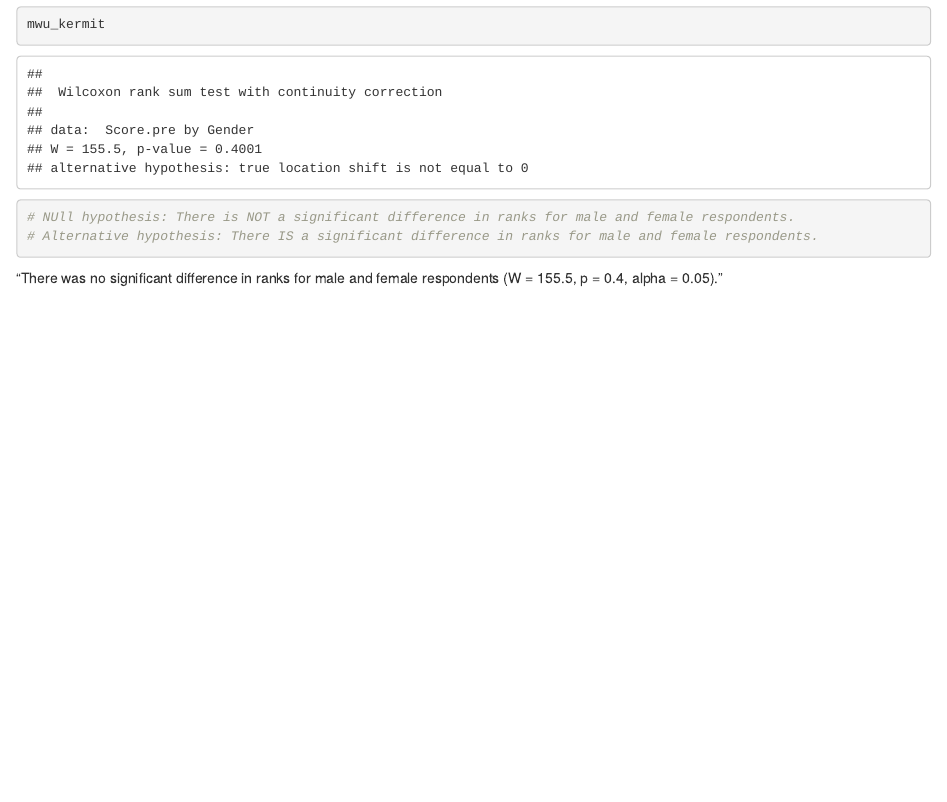
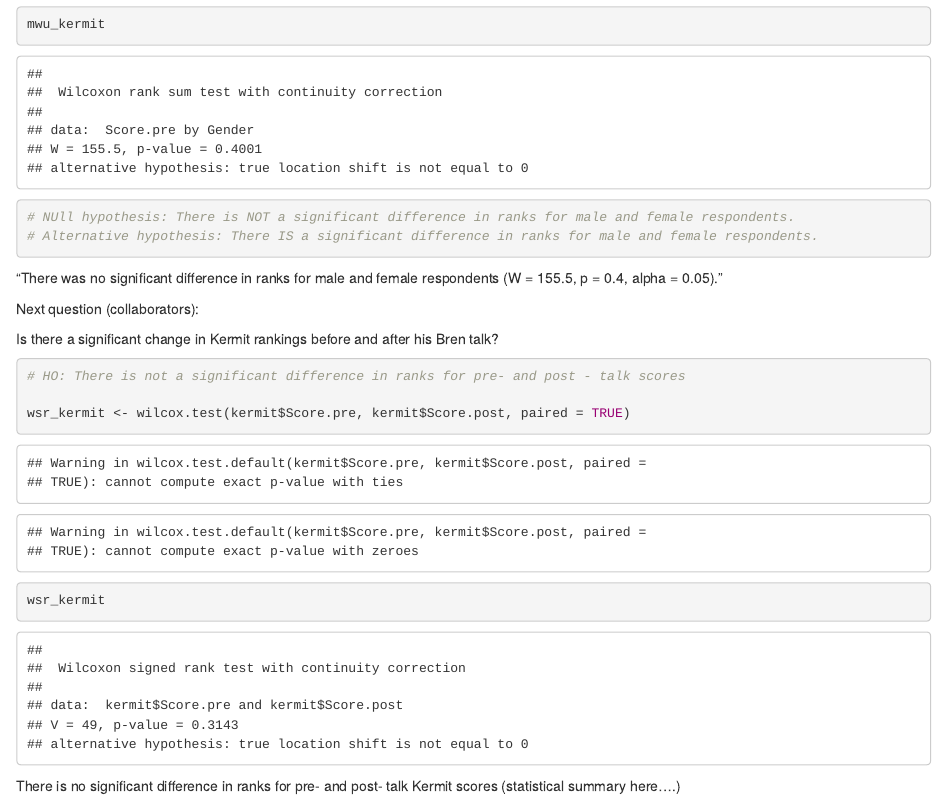
Before and after one commit to jjagdeo/lab-7-rank-jessj, an R Markdown document (Kermit_Jess.Rmd): the page in a window 1100 px wide, from 1490 px down. Rendered offline with R 4.5, knitr and Pandoc, with nearby package versions.

Commit message:
Update to include Wilcoxn sign rank - Alex

````diff
--- a/Kermit_Jess.Rmd
+++ b/Kermit_Jess.Rmd
@@ -42,3 +42,16 @@ mwu_kermit
 ```
 
 "There was no significant difference in ranks for male and female respondents (W = 155.5, p = 0.4, alpha = 0.05)."
+
+Next question (collaborators):
+
+Is there a significant change in Kermit rankings before and after his Bren talk?
+
+```{r}
+# HO: There is not a significant difference in ranks for pre- and post - talk scores
+
+wsr_kermit <- wilcox.test(kermit$Score.pre, kermit$Score.post, paired = TRUE)
+
+wsr_kermit
+```
+There is no significant difference in ranks for pre- and post- talk Kermit scores (statistical summary here....)
````
Also changed, not shown: Kermit_Jess.html (added).
